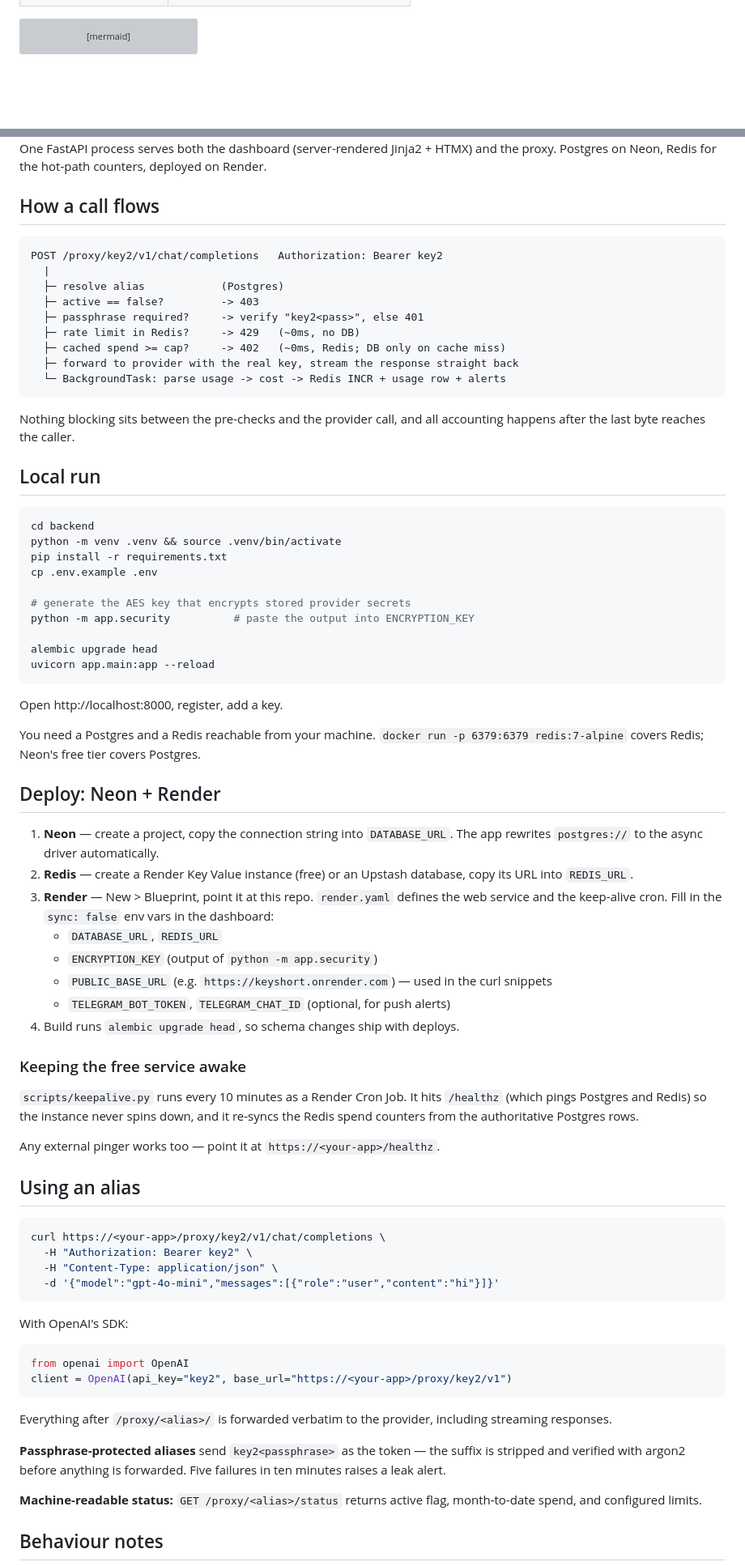
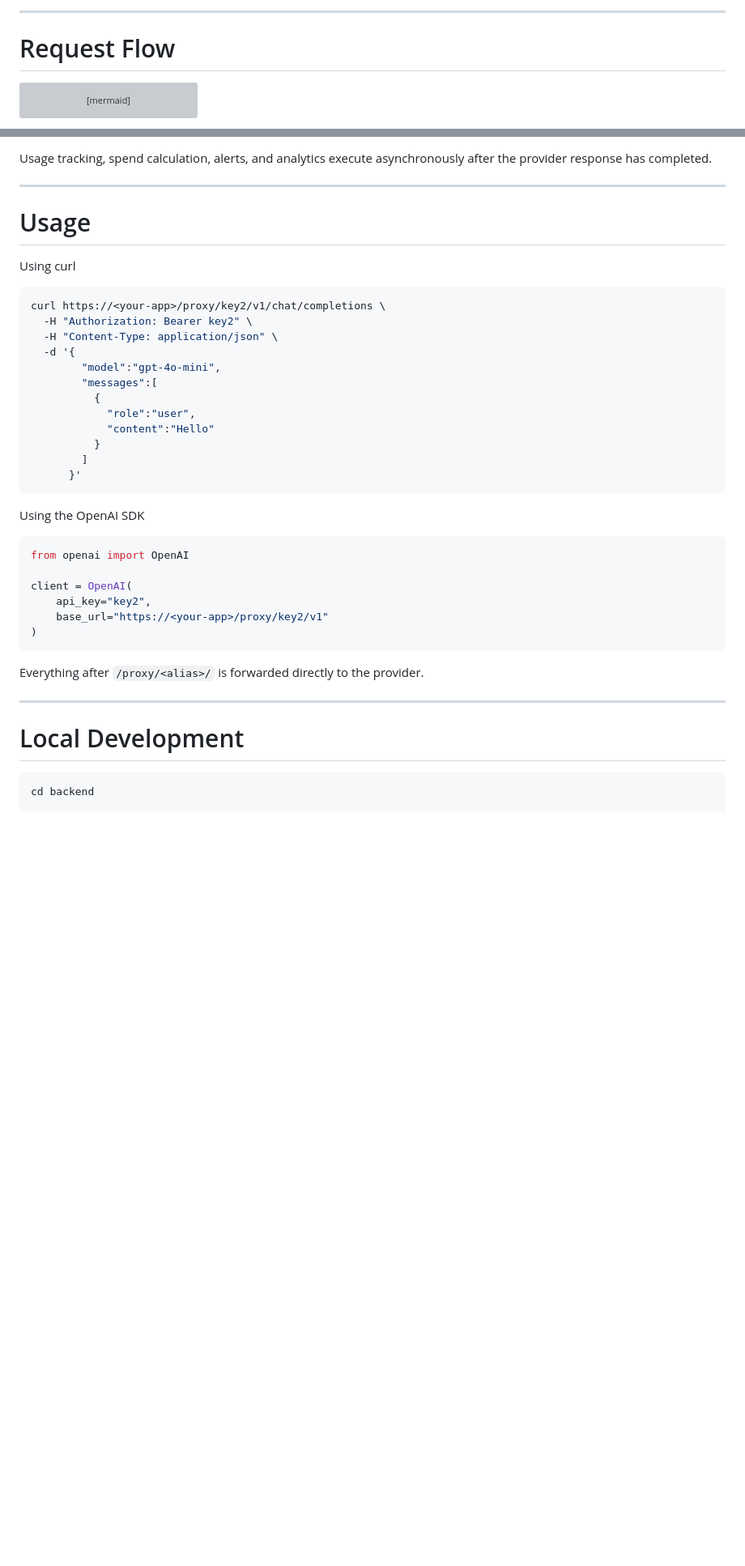
Before and after one commit to rittripathi/key-guardian, a Markdown page: README.md, 2 parts joined by grey strips. Shown at 81% size. Drawn GitHub-style; blank space fills up the shorter version; grey boxes are pictures that could not be loaded.

Commit message:
Enhance README content and formatting

````diff
--- a/README.md
+++ b/README.md
@@ -33,3 +100,6 @@ The real API key never leaves the vault.
+---
+
+# Request Flow
 ```mermaid
 flowchart TD
     %% Client Layer
@@ -89,79 +158,44 @@ flowchart TD
 
-One FastAPI process serves both the dashboard (server-rendered Jinja2 + HTMX) and the proxy. Postgres on Neon, Redis for the hot-path counters, deployed on Render.
+Usage tracking, spend calculation, alerts, and analytics execute asynchronously after the provider response has completed.
 
-## How a call flows
+---
 
-```text
-POST /proxy/key2/v1/chat/completions   Authorization: Bearer key2
-  |
-  ├─ resolve alias            (Postgres)
-  ├─ active == false?         -> 403
-  ├─ passphrase required?     -> verify "key2<pass>", else 401
-  ├─ rate limit in Redis?     -> 429   (~0ms, no DB)
-  ├─ cached spend >= cap?     -> 402   (~0ms, Redis; DB only on cache miss)
-  ├─ forward to provider with the real key, stream the response straight back
-  └─ BackgroundTask: parse usage -> cost -> Redis INCR + usage row + alerts
-```
+# Usage
 
-Nothing blocking sits between the pre-checks and the provider call, and all accounting happens after the last byte reaches the caller.
-
-## Local run
-
-```bash
-cd backend
-python -m venv .venv && source .venv/bin/activate
-pip install -r requirements.txt
-cp .env.example .env
-
-# generate the AES key that encrypts stored provider secrets
-python -m app.security          # paste the output into ENCRYPTION_KEY
-
-alembic upgrade head
-uvicorn app.main:app --reload
-```
-
-Open http://localhost:8000, register, add a key.
-
-You need a Postgres and a Redis reachable from your machine. `docker run -p 6379:6379 redis:7-alpine` covers Redis; Neon's free tier covers Postgres.
-
-## Deploy: Neon + Render
-
-1. **Neon** — create a project, copy the connection string into `DATABASE_URL`. The app rewrites `postgres://` to the async driver automatically.
-2. **Redis** — create a Render Key Value instance (free) or an Upstash database, copy its URL into `REDIS_URL`.
-3. **Render** — New > Blueprint, point it at this repo. `render.yaml` defines the web service and the keep-alive cron. Fill in the `sync: false` env vars in the dashboard:
-   - `DATABASE_URL`, `REDIS_URL`
-   - `ENCRYPTION_KEY` (output of `python -m app.security`)
-   - `PUBLIC_BASE_URL` (e.g. `https://keyshort.onrender.com`) — used in the curl snippets
-   - `TELEGRAM_BOT_TOKEN`, `TELEGRAM_CHAT_ID` (optional, for push alerts)
-4. Build runs `alembic upgrade head`, so schema changes ship with deploys.
-
-### Keeping the free service awake
-
-`scripts/keepalive.py` runs every 10 minutes as a Render Cron Job. It hits `/healthz` (which pings Postgres and Redis) so the instance never spins down, and it re-syncs the Redis spend counters from the authoritative Postgres rows.
-
-Any external pinger works too — point it at `https://<your-app>/healthz`.
-
-## Using an alias
+Using curl
 
 ```bash
 curl https://<your-app>/proxy/key2/v1/chat/completions \
   -H "Authorization: Bearer key2" \
   -H "Content-Type: application/json" \
-  -d '{"model":"gpt-4o-mini","messages":[{"role":"user","content":"hi"}]}'
+  -d '{
+        "model":"gpt-4o-mini",
+        "messages":[
+          {
+            "role":"user",
+            "content":"Hello"
+          }
+        ]
+      }'
 ```
 
-With OpenAI's SDK:
+Using the OpenAI SDK
 
 ```python
 from openai import OpenAI
-client = OpenAI(api_key="key2", base_url="https://<your-app>/proxy/key2/v1")
+
+client = OpenAI(
+    api_key="key2",
+    base_url="https://<your-app>/proxy/key2/v1"
+)
 ```
 
-Everything after `/proxy/<alias>/` is forwarded verbatim to the provider, including streaming responses.
+Everything after `/proxy/<alias>/` is forwarded directly to the provider.
 
-**Passphrase-protected aliases** send `key2<passphrase>` as the token — the suffix is stripped and verified with argon2 before anything is forwarded. Five failures in ten minutes raises a leak alert.
+---
 
-**Machine-readable status:** `GET /proxy/<alias>/status` returns active flag, month-to-date spend, and configured limits.
+# Local Development
 
-## Behaviour notes
+```bash
+cd backend
 
````
Also changed, not shown: other parts of README.md (+172 -34 lines).
